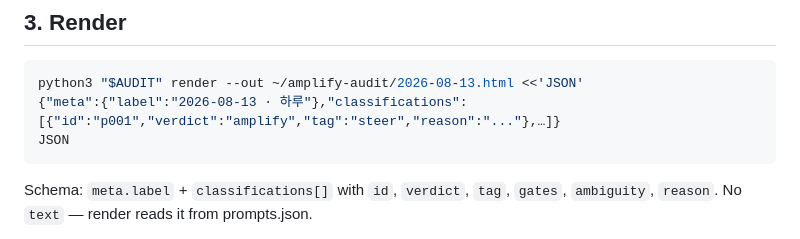
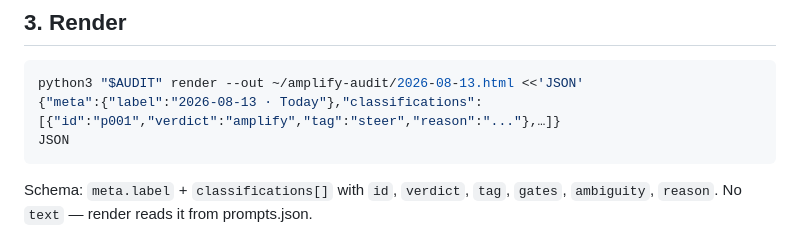
Before and after one commit to Rudy-009/amplify-audit, a Markdown page: skills/amplify-audit/SKILL.md, the part around the change. Rendered like a GitHub page.

````diff
--- a/skills/amplify-audit/SKILL.md
+++ b/skills/amplify-audit/SKILL.md
@@ -70,7 +70,7 @@ Quote deciding evidence in `reason`.
 
 ```bash
 python3 "$AUDIT" render --out ~/amplify-audit/2026-08-13.html <<'JSON'
-{"meta":{"label":"2026-08-13 · 하루"},"classifications":[{"id":"p001","verdict":"amplify","tag":"steer","reason":"..."},…]}
+{"meta":{"label":"2026-08-13 · Today"},"classifications":[{"id":"p001","verdict":"amplify","tag":"steer","reason":"..."},…]}
 JSON
 ```
 
````
